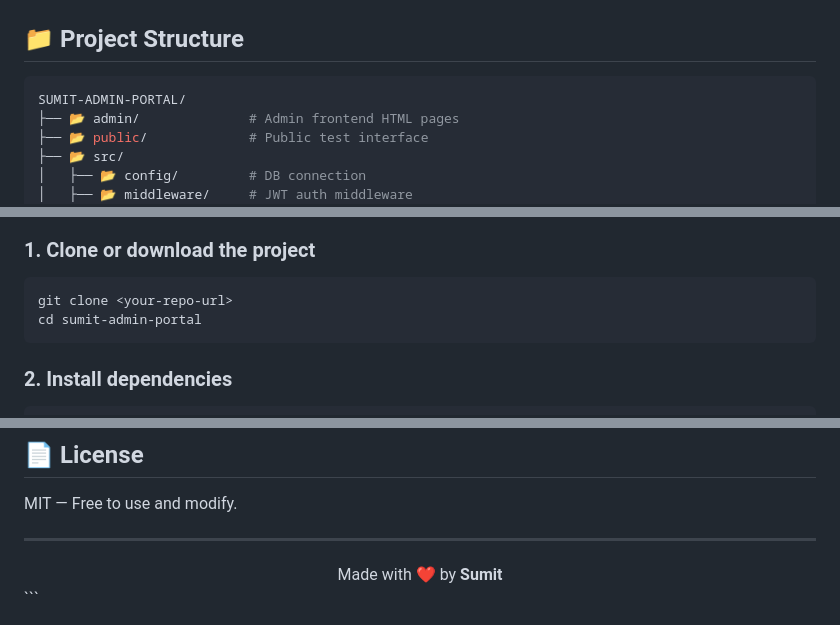
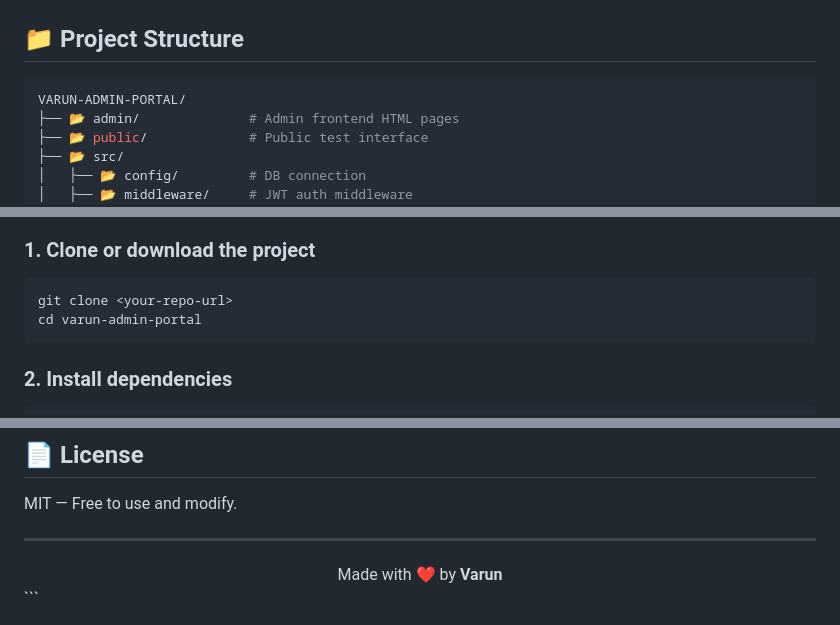
Before and after one commit to Varun-Tripathi-2005/MCQ-Practice-Platform, a Markdown page: README.md, 3 parts joined by grey strips. Rendered like a GitHub page.

Commit message:
Update README.md to reflect project ownership changes

````diff
--- a/README.md
+++ b/README.md
@@ -34,7 +34,7 @@
 ## 📁 Project Structure
 
 ```bash
-SUMIT-ADMIN-PORTAL/
+VARUN-ADMIN-PORTAL/
 ├── 📂 admin/              # Admin frontend HTML pages
 ├── 📂 public/             # Public test interface
 ├── 📂 src/
@@ -58,7 +58,7 @@ SUMIT-ADMIN-PORTAL/
 
 ```bash
 git clone <your-repo-url>
-cd sumit-admin-portal
+cd varun-admin-portal
 ```
 
 ### 2. Install dependencies
@@ -263,6 +263,6 @@ MIT — Free to use and modify.
 ---
 
 <div align="center">
-Made with ❤️ by <b>Sumit</b>
+Made with ❤️ by <b>Varun</b>
 </div>
 ```
````
